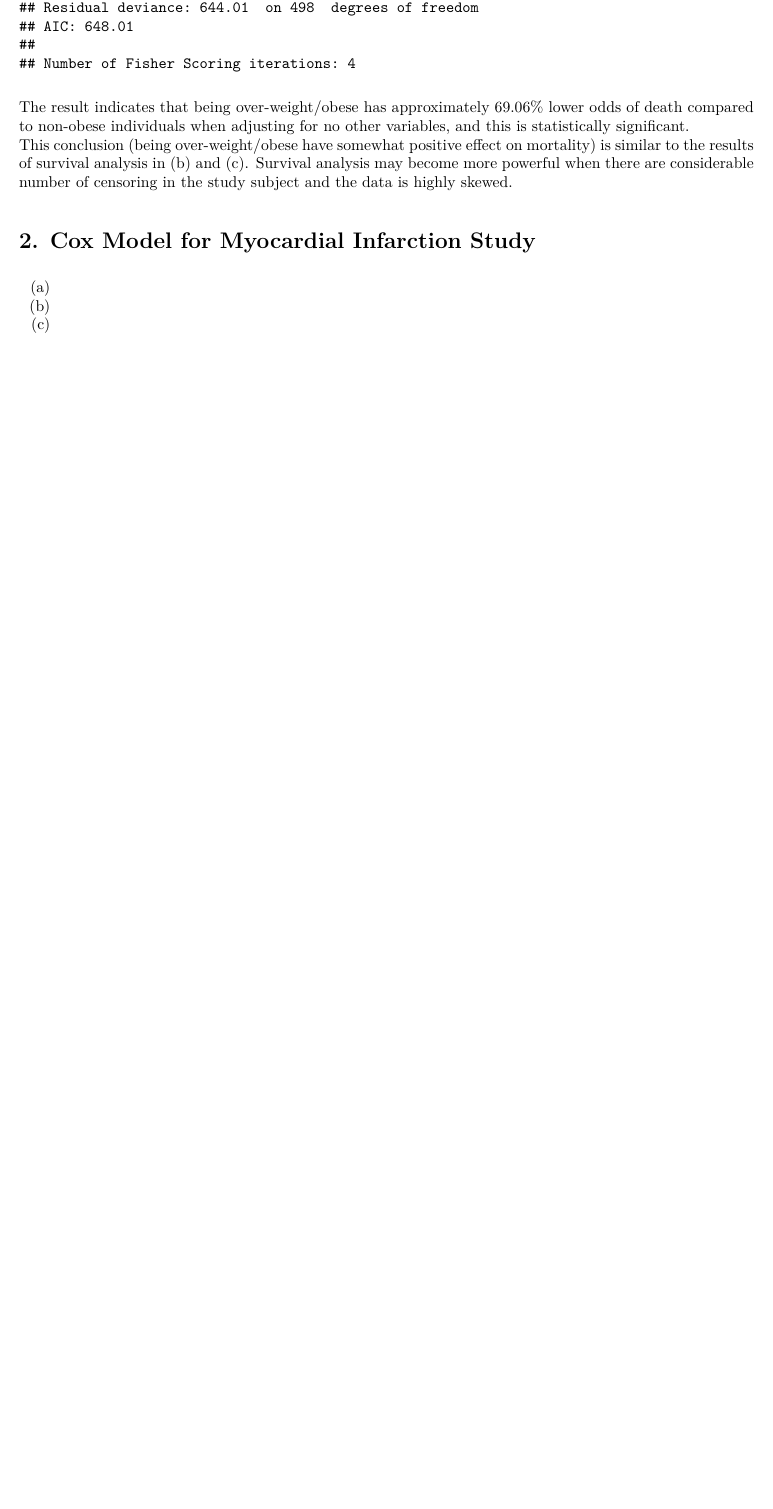
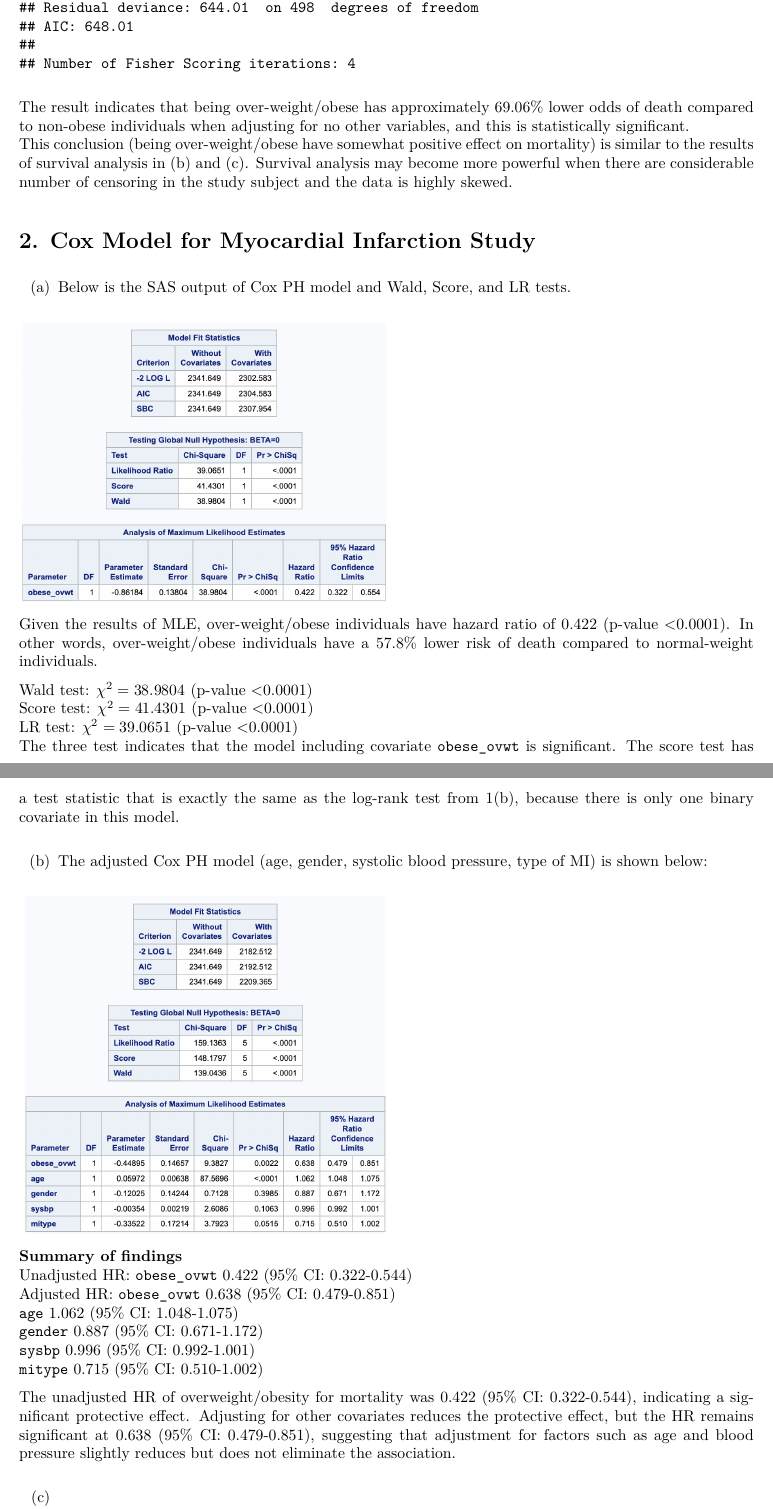
Before and after one commit to yjoyama/p8108_survival_analysis, an R Markdown document (yj2803_hw2.Rmd): part of page 5 of 6 before the commit and two parts of pages 5 and 6 of 7 after it, the two joined at a grey line, cut so that both start at the same text, the shorter picture padded with empty space. The pictures show the output file yj2803_hw2.pdf that the author committed with the source.

Commit message:
unadjusted/adjusted cox ph model

````diff
--- a/yj2803_hw2.Rmd
+++ b/yj2803_hw2.Rmd
@@ -92,9 +92,32 @@ The result indicates that being over-weight/obese has approximately `r round((1-
 This conclusion (being over-weight/obese have somewhat positive effect on mortality) is similar to the results of survival analysis in (b) and (c). Survival analysis may become more powerful when there are considerable number of censoring in the study subject and the data is highly skewed.
 
 # 2. Cox Model for Myocardial Infarction Study
-(a)
+(a) Below is the SAS output of Cox PH model and Wald, Score, and LR tests.
+```{r, echo=FALSE, out.width='50%', out.height='50%'}
+knitr::include_graphics("./image/surv_hw2_p2a.png")
+```
 
-(b)
+Given the results of MLE, over-weight/obese individuals have hazard ratio of 0.422 (p-value <0.0001). In other words, over-weight/obese individuals have a `r round((1-0.422)*100,2)`% lower risk of death compared to normal-weight individuals.
+
+Wald test: $\chi^2=38.9804$ (p-value <0.0001)
+Score test: $\chi^2=41.4301$ (p-value <0.0001)
+LR test: $\chi^2=39.0651$ (p-value <0.0001)
+The three test indicates that the model including covariate `obese_ovwt` is significant. The score test has a test statistic that is exactly the same as the log-rank test from 1(b), because there is only one binary covariate in this model.
+
+(b) The adjusted Cox PH model (age, gender, systolic blood pressure, type of MI) is shown below:
+```{r, echo=FALSE, out.width='50%', out.height='50%'}
+knitr::include_graphics("./image/surv_hw2_p2b.png")
+```
+
+**Summary of findings**
+Unadjusted HR: `obese_ovwt` 0.422 (95% CI: 0.322-0.544)
+Adjusted HR: `obese_ovwt` 0.638 (95% CI: 0.479-0.851)
+`age` 1.062 (95% CI: 1.048-1.075)
+`gender` 0.887 (95% CI: 0.671-1.172)
+`sysbp` 0.996 (95% CI: 0.992-1.001)
+`mitype` 0.715 (95% CI: 0.510-1.002)
+
+The unadjusted HR of overweight/obesity for mortality was 0.422 (95% CI: 0.322-0.544), indicating a significant protective effect. Adjusting for other covariates reduces the protective effect, but the HR remains significant at 0.638 (95% CI: 0.479-0.851), suggesting that adjustment for factors such as age and blood pressure slightly reduces but does not eliminate the association.
 
 (c)
 
````
Also changed, not shown: image/surv_hw2_p2a.png (added), image/surv_hw2_p2b.png (added), yj2803_hw2.pdf.
